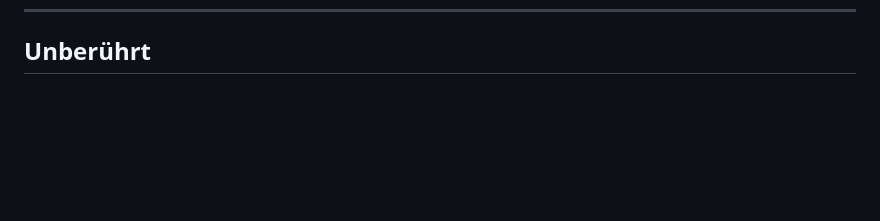
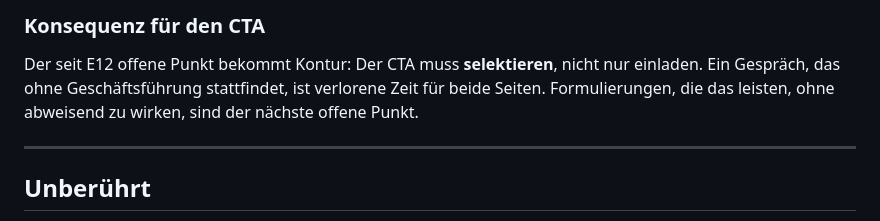
Before and after one commit to manibase-ai/manibase_homepage, a Markdown page: docs/redesign/01-entscheidungen.md, the part around one of its changes. GitHub-like rendering; blank space fills up the shorter version.

```diff
--- a/docs/redesign/01-entscheidungen.md
+++ b/docs/redesign/01-entscheidungen.md
@@ -596,3 +673,12 @@ das Diagramm ist ein Termin.
+### Konsequenz für den CTA
+
+Der seit E12 offene Punkt bekommt Kontur: Der CTA muss **selektieren**, nicht nur
+einladen. Ein Gespräch, das ohne Geschäftsführung stattfindet, ist verlorene Zeit für
+beide Seiten. Formulierungen, die das leisten, ohne abweisend zu wirken, sind der
+nächste offene Punkt.
+
+---
+
 ## Unberührt
 
 `impressum.html`, `datenschutz.html`, `site/api/*.php` und alles rund um Sicherheit
```
Also changed, not shown: other parts of docs/redesign/01-entscheidungen.md (+77 -0 lines).
